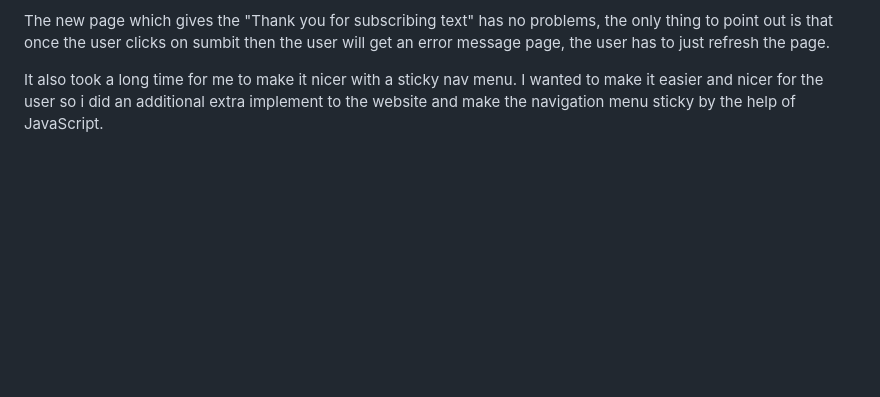
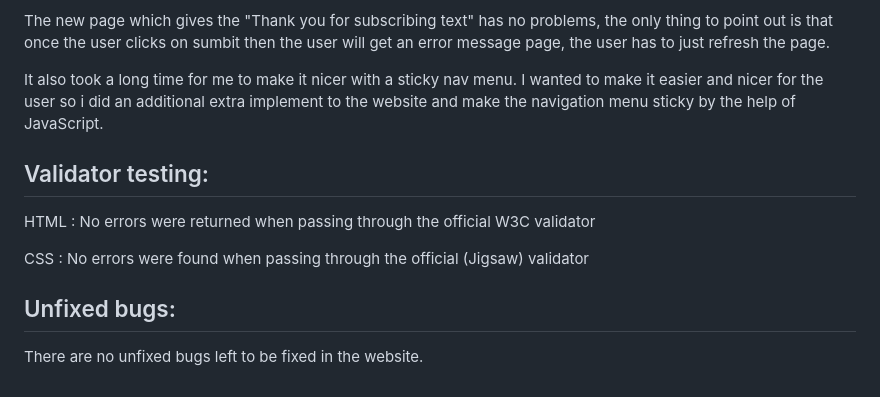
Before and after one commit to Hebaabbas/sweet-tooth, a Markdown page: README.md, the part around the change. Rendered like a GitHub page; blank space fills up the shorter version.

Commit message:
Adding the validator testing and the unfixed bugs sections to the website

```diff
--- a/README.md
+++ b/README.md
@@ -55,3 +55,11 @@ I mostly had many issues with fixing that the screen fits in all screen sizes, b
 The new page which gives the "Thank you for subscribing text" has no problems, the only thing to point out is that once the user clicks on sumbit then the user will get an error message page, the user has to just refresh the page.
 
 It also took a long time for me to make it nicer with a sticky nav menu. I wanted to make it easier and nicer for the user so i did an additional extra implement to the website and make the navigation menu sticky by the help of JavaScript.
+
+## Validator testing:
+HTML : No errors were returned when passing through the official W3C validator
+
+CSS : No errors were found when passing through the official (Jigsaw) validator
+
+## Unfixed bugs:
+There are no unfixed bugs left to be fixed in the website.
```
